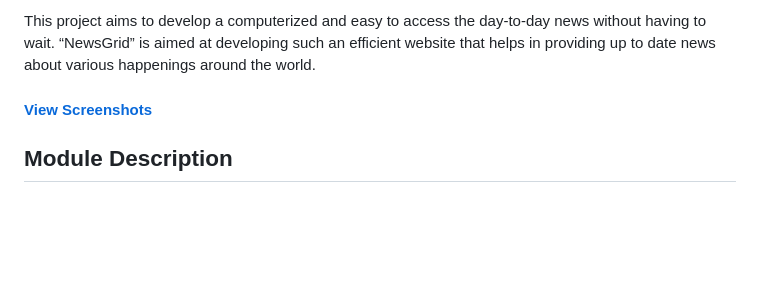
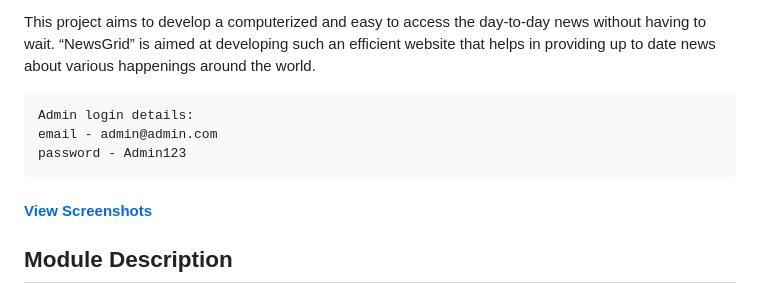
Before and after one commit to Anish-U/NewsGrid, a Markdown page: README.md, the part around the change. GitHub-like rendering; blank space fills up the shorter version.

Commit message:
Added admin login details

````diff
--- a/README.md
+++ b/README.md
@@ -14,6 +14,11 @@ Technologies used:
 
 This project aims to develop a computerized and easy to access the day-to-day news without having to wait. “NewsGrid” is aimed at developing such an efficient website that helps in providing up to date news about various happenings around the world.
 
+```
+Admin login details:
+email - admin@admin.com
+password - Admin123
+```
 
 #### [View Screenshots](https://github.com/Anish-U/NewsGrid#project-screenshots)
 
````
